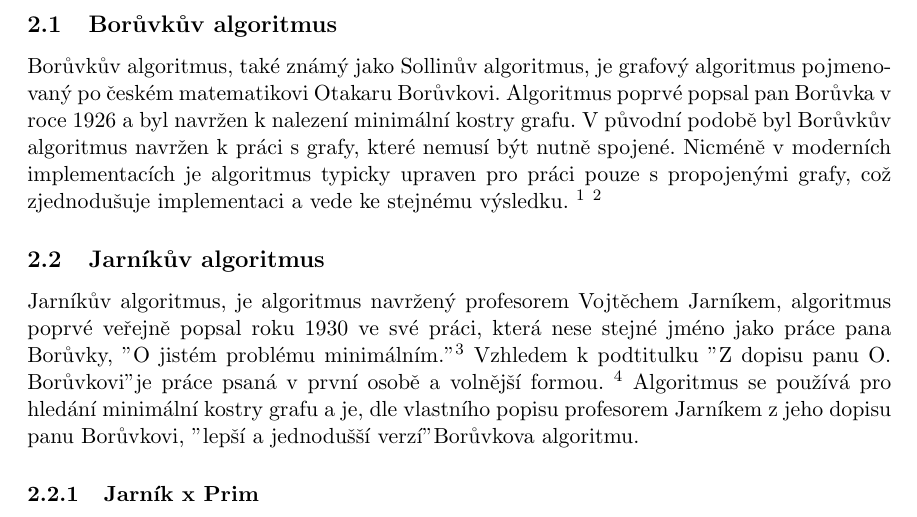
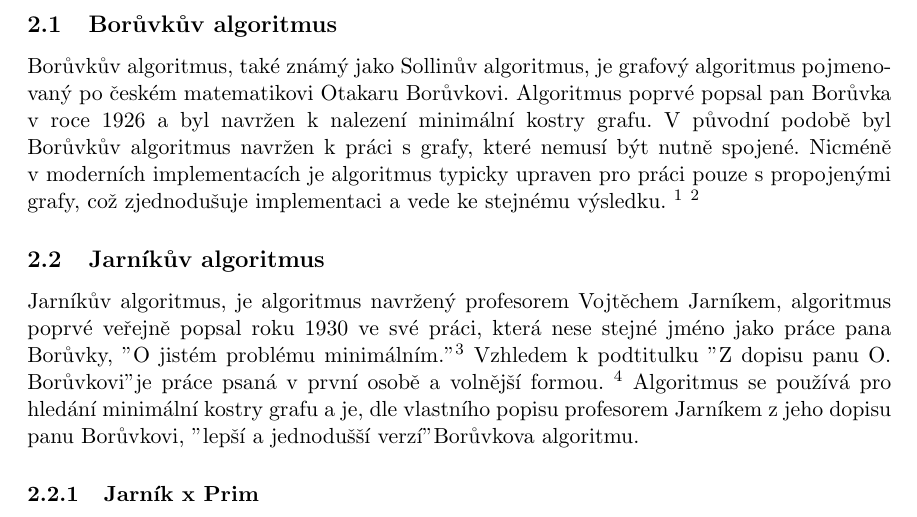
Before and after one commit to Aidam7/Jarnik-Boruvka-MST-Algorithms, a LaTeX document (output_document.tex): part of page 4 of 11, cut so that both start at the same text. Compiled offline with pdfLaTeX.

Commit message:
Hard space added

```diff
--- a/output_document.tex
+++ b/output_document.tex
@@ -104,7 +104,7 @@
 \section{Historie}
 
 \subsection{Borůvkův algoritmus}
-Borůvkův algoritmus, také známý jako Sollinův algoritmus, je grafový algoritmus pojmenovaný po českém matematikovi Otakaru Borůvkovi. Algoritmus poprvé popsal pan Borůvka v roce 1926 a byl navržen k nalezení minimální kostry grafu. V původní podobě byl Borůvkův algoritmus navržen k práci s grafy, které nemusí být nutně spojené. Nicméně v moderních implementacích je algoritmus typicky upraven pro práci pouze s propojenými grafy, což zjednodušuje implementaci a vede ke stejnému výsledku.
+Borůvkův algoritmus, také známý jako Sollinův algoritmus, je grafový algoritmus pojmenovaný po českém matematikovi Otakaru Borůvkovi. Algoritmus poprvé popsal pan Borůvka ~v roce 1926 a byl navržen k nalezení minimální kostry grafu. V původní podobě byl Borůvkův algoritmus navržen k práci s grafy, které nemusí být nutně spojené. Nicméně v moderních implementacích je algoritmus typicky upraven pro práci pouze s propojenými grafy, což zjednodušuje implementaci a vede ke stejnému výsledku.
 \footnote{Borůvkův algoritmus. In: Wikipedia: the free encyclopedia [online]. San Francisco (CA): Wikimedia Foundation, 2001- [cit. 2023-04-12]. Dostupné z: \url{https://cs.wikipedia.org/wiki/Bor\%C5\%AFvk\%C5\%AFv_algoritmus}}
 \footnote{Borůvka's algorithm. In: Wikipedia: the free encyclopedia [online]. San Francisco (CA): Wikimedia Foundation, 2001- [cit. 2023-04-12]. Dostupné z: \url{https://en.wikipedia.org/wiki/Bor\%C5\%AFvka\%27s_algorithm}}
 
```
